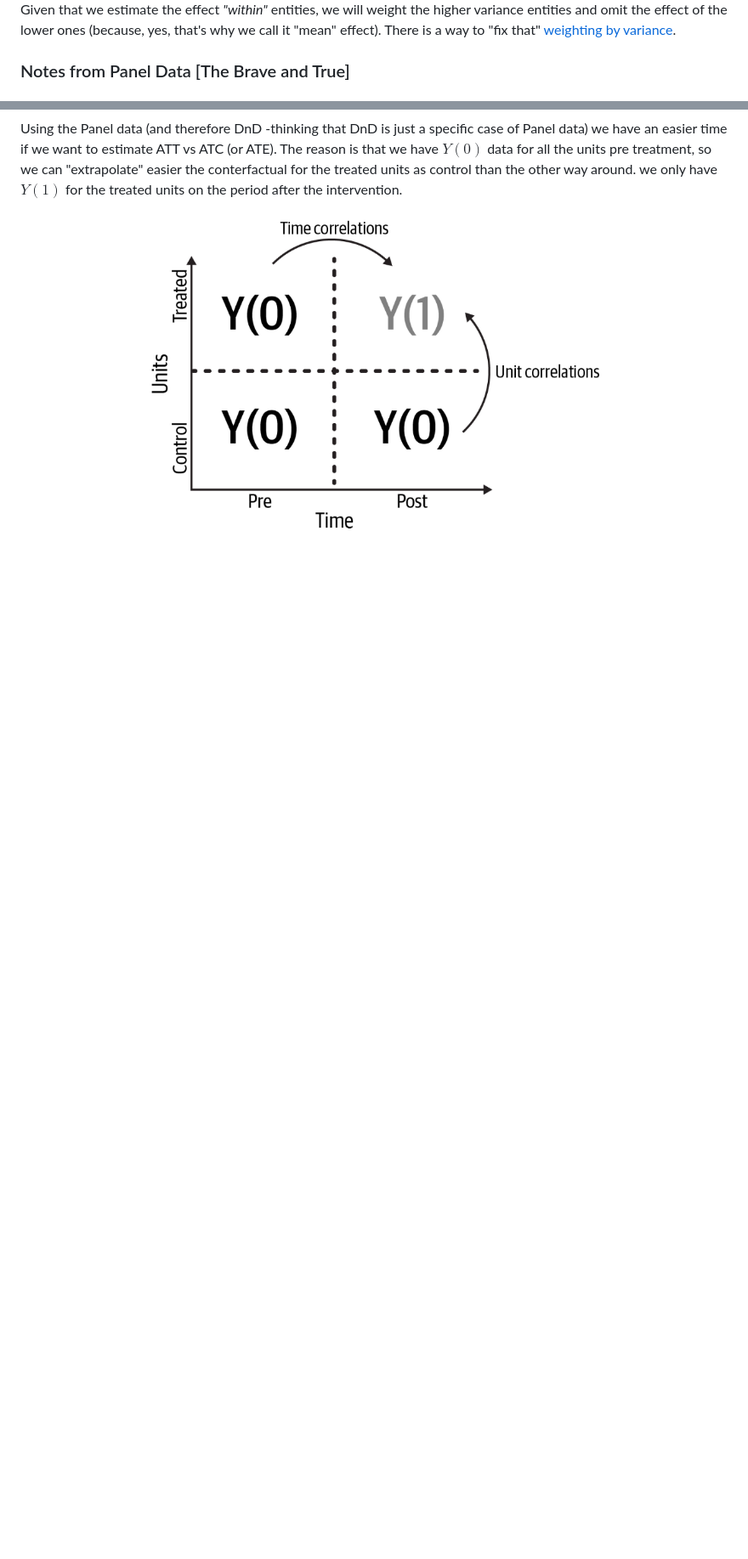
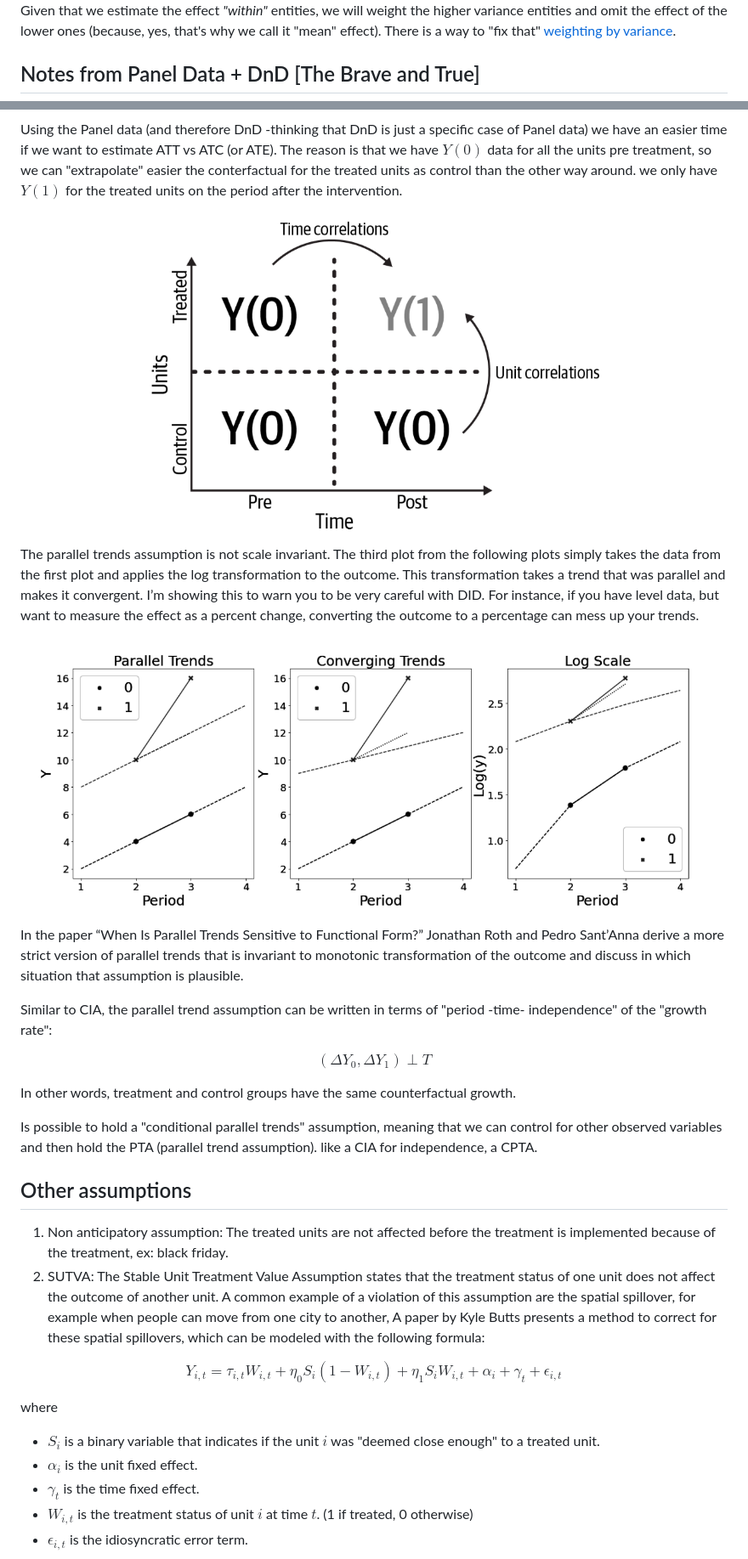
Before and after one commit to pabloazurduy/notes, a Markdown page: causal_inference/panel_and_dnd.md, 2 parts joined by grey strips. Shown: that part at 85% size. Drawn GitHub-style; pictures changed too: causal_inference/img/panel_parallel_trend_assumption.png (added); blank space fills up the shorter version.

Commit message:
newfeature:dnd panel

```diff
--- a/causal_inference/panel.md
+++ b/causal_inference/panel_and_dnd.md
@@ -78,10 +78,40 @@ but the $y$ is different in both regressions, in the *within* method $y_i = y_i-
 
 Given that we estimate the effect _"within"_ entities, we will weight the higher variance entities and omit the effect of the lower ones (because, yes, that's why we call it "mean" effect). There is a way to "fix that" [weighting by variance][1].
 
-### Notes from Panel Data [The Brave and True]
+## Notes from Panel Data + DnD [The Brave and True]
 
 Using the Panel data (and therefore DnD -thinking that DnD is just a specific case of Panel data) we have an easier time if we want to estimate ATT vs ATC (or ATE). The reason is that we have $Y(0)$ data for all the units pre treatment, so we can "extrapolate" easier the conterfactual for the treated units as control than the other way around. we only have $Y(1)$ for the treated units on the period after the intervention.
 
 
 <img src="img/panel_causal_inf_python_atc.png" style='height:300px;'>
 
+The parallel trends assumption is not scale invariant. The third plot from the following plots simply takes the data from the first plot and applies the log transformation to the outcome. This transformation takes a trend that was parallel and makes it convergent. I’m showing this to warn you to be very careful with DID. For instance, if you have level data, but want to measure the effect as a percent change, converting the outcome to a percentage can mess up your trends.
+
+<img src="img/panel_parallel_trend_assumption.png" style='height:300px;'>
+
+In the paper “When Is Parallel Trends Sensitive to Functional Form?” Jonathan Roth and Pedro Sant’Anna derive a more strict
+version of parallel trends that is invariant to monotonic transformation of the outcome and discuss in which situation that assumption is plausible.
+
+Similar to CIA, the parallel trend assumption can be written in terms of "period -time- independence" of the "growth rate":
+
+$$ (\Delta Y_0, \Delta Y_1 ) \perp T $$
+
+In other words, treatment and control groups have the same counterfactual growth.
+
+Is possible to hold a "conditional parallel trends" assumption, meaning that we can control for other observed variables and then hold the PTA (parallel trend assumption). like a CIA for independence, a CPTA.
+
+## Other assumptions
+
+1. Non anticipatory assumption: The treated units are not affected before the treatment is implemented because of the treatment, ex: black friday.
+2. SUTVA: The Stable Unit Treatment Value Assumption states that the treatment status of one unit does not affect the outcome of another unit. A common example of a violation of this assumption are the spatial spillover, for example when people can move from one city to another, A paper by Kyle Butts presents a method to correct for these spatial spillovers, which can be modeled with the following formula:
+
+$$ Y_{i,t} = \tau_{i,t}W_{i,t} + \eta_0 S_i (1-W_{i,t}) + \eta_1 S_i W_{i,t} + \alpha_i + \gamma_t + \epsilon_{i,t} $$
+
+where
+
+- $S_i$ is a binary variable that indicates if the unit $i$ was "deemed close enough" to a treated unit.
+- $\alpha_i$ is the unit fixed effect.
+- $\gamma_t$ is the time fixed effect.
+- $W_{i,t}$ is the treatment status of unit $i$ at time $t$. (1 if treated, 0 otherwise)
+- $\epsilon_{i,t}$ is the idiosyncratic error term.
+
```
Also changed, not shown: other parts of causal_inference/panel_and_dnd.md (+17 -1 lines).
